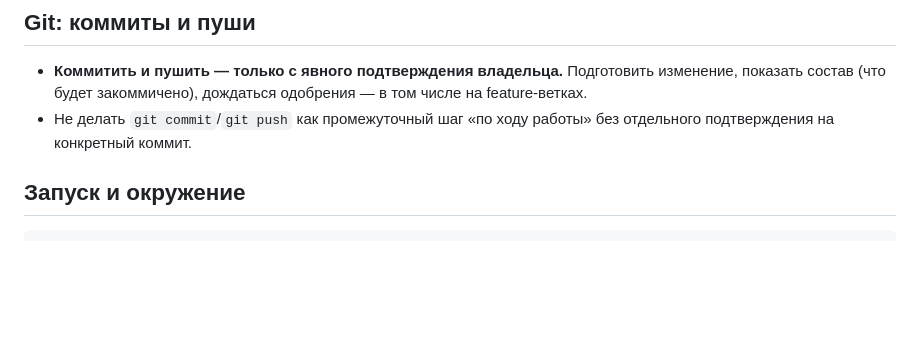
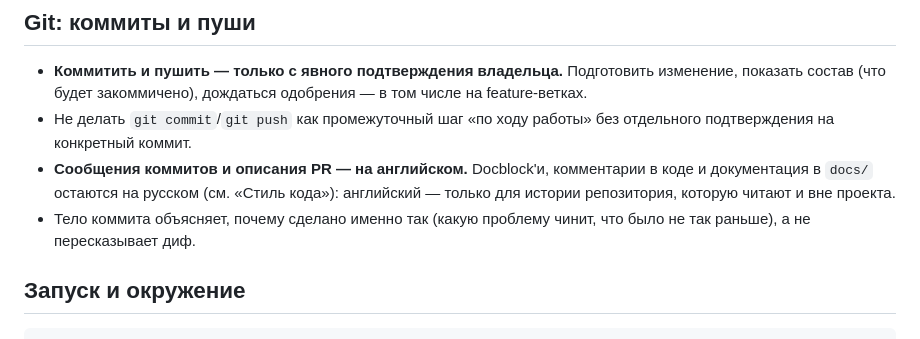
Before and after one commit to alex-frolov/tender, a Markdown page: AGENTS.md, the part around the change. Drawn GitHub-style; blank space fills up the shorter version.

Commit message:
docs: require English commit messages and PR descriptions
Owner's decision (2026-08-21). Repository history is read from outside the
project, so it stays in English, while docblocks, code comments and docs/ remain
in Russian as before — the rule is about the log, not about the code.

Recorded in AGENTS.md (the authoritative rulebook); CLAUDE.md carries the same
rule in its condensed Git section.

```diff
--- a/AGENTS.md
+++ b/AGENTS.md
@@ -18,6 +18,8 @@ Tender Platform — B2B-платформа закупок (тендеры, ау
 
 - **Коммитить и пушить — только с явного подтверждения владельца.** Подготовить изменение, показать состав (что будет закоммичено), дождаться одобрения — в том числе на feature-ветках.
 - Не делать `git commit`/`git push` как промежуточный шаг «по ходу работы» без отдельного подтверждения на конкретный коммит.
+- **Сообщения коммитов и описания PR — на английском.** Docblock'и, комментарии в коде и документация в `docs/` остаются на русском (см. «Стиль кода»): английский — только для истории репозитория, которую читают и вне проекта.
+- Тело коммита объясняет, почему сделано именно так (какую проблему чинит, что было не так раньше), а не пересказывает диф.
 
 ## Запуск и окружение
 
```
